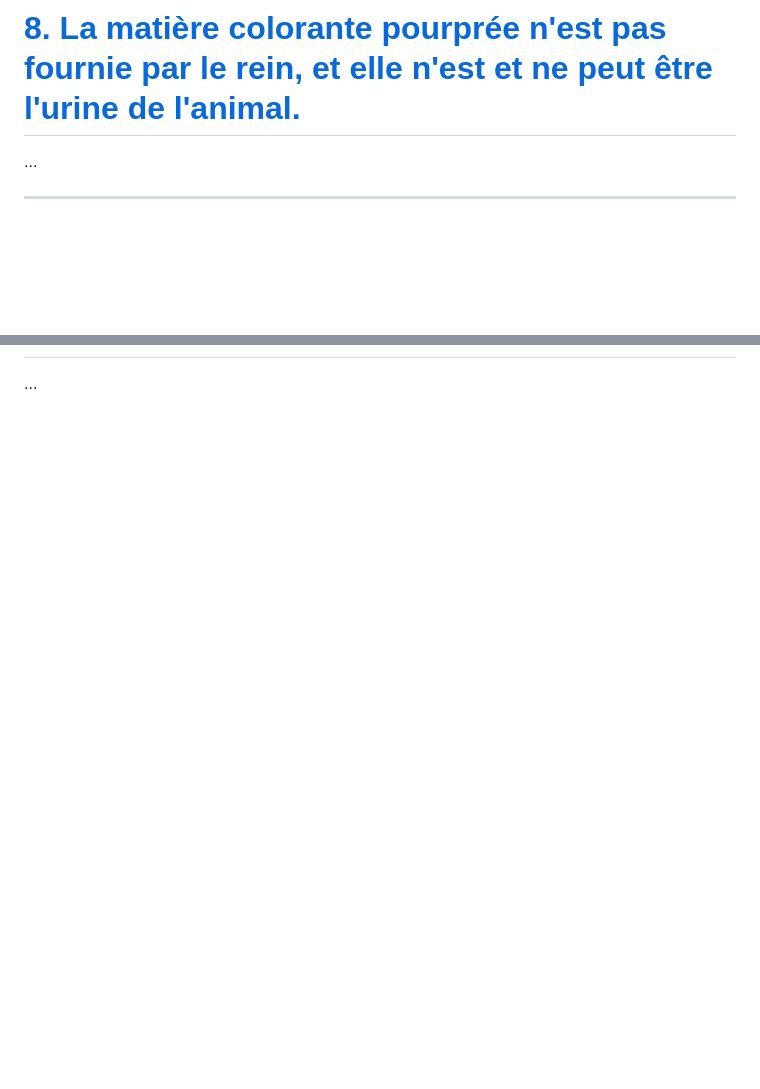
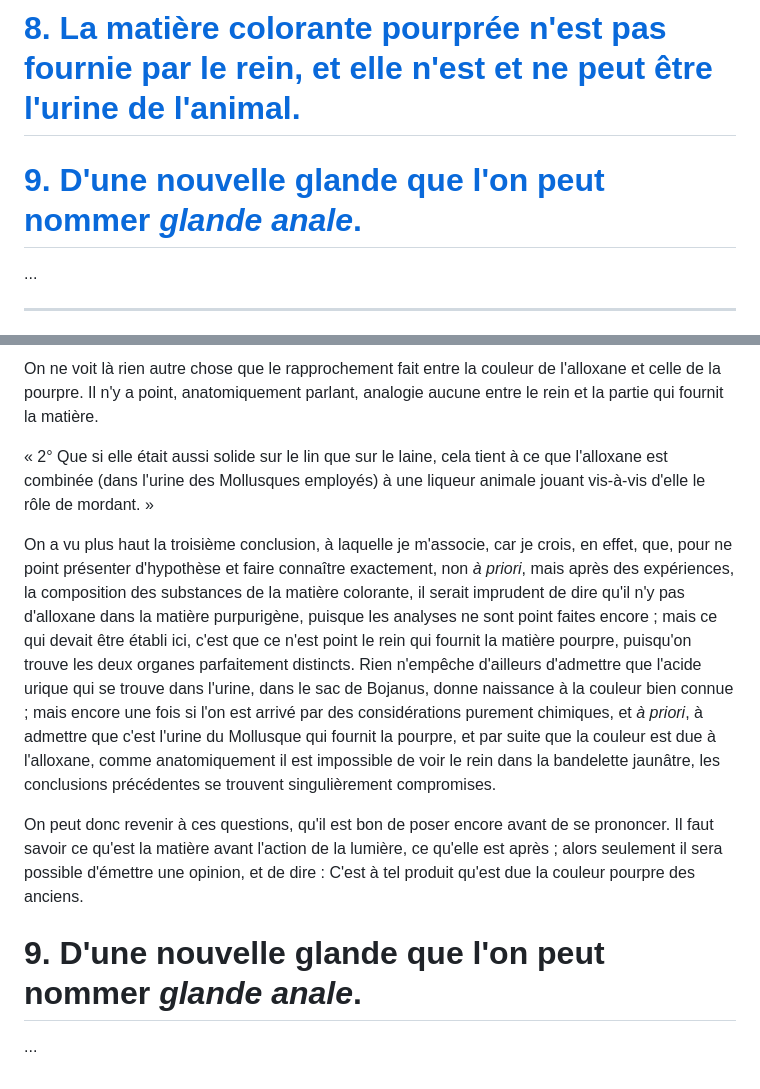
Before and after one commit to solaranamnesis/henri-de-lacaze-duthiers, a Markdown page: mémoire-sur-la-pourpre/full-text-french.md, 2 parts joined by grey strips. Rendered like a GitHub page; blank space fills up the shorter version.

```diff
--- a/mémoire-sur-la-pourpre/full-text-french.md
+++ b/mémoire-sur-la-pourpre/full-text-french.md
@@ -19,6 +19,8 @@
 # [7\. Circulation dans la partie du manteau correspondant à la couche productrice de la matière à pourpre.](#7-circulation-dans-la-partie-du-manteau-correspondant-à-la-couche-productrice-de-la-matière-à-pourpre-1)
 
 # [8\. La matière colorante pourprée n'est pas fournie par le rein, et elle n'est et ne peut être l'urine de l'animal.](#8-la-matière-colorante-pourprée-nest-pas-fournie-par-le-rein-et-elle-nest-et-ne-peut-être-lurine-de-lanimal-1)
+
+# [9\. D'une nouvelle glande que l'on peut nommer _glande anale_.]()
 
 ...
 
@@ -531 +561,11 @@ Tels sont les rapports de la partie purpurigène avec l'organe de la respiration
+On ne voit là rien autre chose que le rapprochement fait entre la couleur de l'alloxane et celle de la pourpre. Il n'y a point, anatomiquement parlant, analogie aucune entre le rein et la partie qui fournit la matière.
+
+« 2° Que si elle était aussi solide sur le lin que sur le laine, cela tient à ce que l'alloxane est combinée (dans l'urine des Mollusques employés) à une liqueur animale jouant vis-à-vis d'elle le rôle de mordant. »
+
+On a vu plus haut la troisième conclusion, à laquelle je m'associe, car je crois, en effet, que, pour ne point présenter d'hypothèse et faire connaître exactement, non _à priori_, mais après des expériences, la composition des substances de la matière colorante, il serait imprudent de dire qu'il n'y pas d'alloxane dans la matière purpurigène, puisque les analyses ne sont point faites encore ; mais ce qui devait être établi ici, c'est que ce n'est point le rein qui fournit la matière pourpre, puisqu'on trouve les deux organes parfaitement distincts. Rien n'empêche d'ailleurs d'admettre que l'acide urique qui se trouve dans l'urine, dans le sac de Bojanus, donne naissance à la couleur bien connue ; mais encore une fois si l'on est arrivé par des considérations purement chimiques, et _à priori_, à admettre que c'est l'urine du Mollusque qui fournit la pourpre, et par suite que la couleur est due à l'alloxane, comme anatomiquement il est impossible de voir le rein dans la bandelette jaunâtre, les conclusions précédentes se trouvent singulièrement compromises.
+
+On peut donc revenir à ces questions, qu'il est bon de poser encore avant de se prononcer. Il faut savoir ce qu'est la matière avant l'action de la lumière, ce qu'elle est après ; alors seulement il sera possible d'émettre une opinion, et de dire : C'est à tel produit qu'est due la couleur pourpre des anciens.
+
+# 9\. D'une nouvelle glande que l'on peut nommer _glande anale_.
+
 ...
```
Also changed, not shown: other parts of mémoire-sur-la-pourpre/full-text-french.md (+28 -0 lines).
